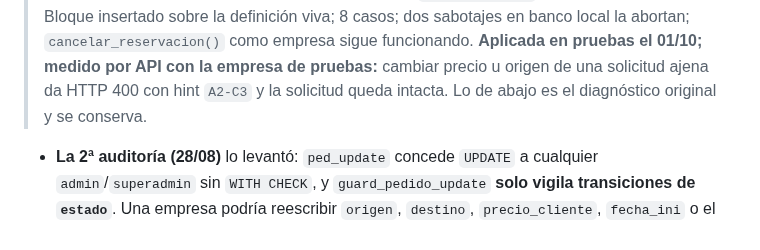
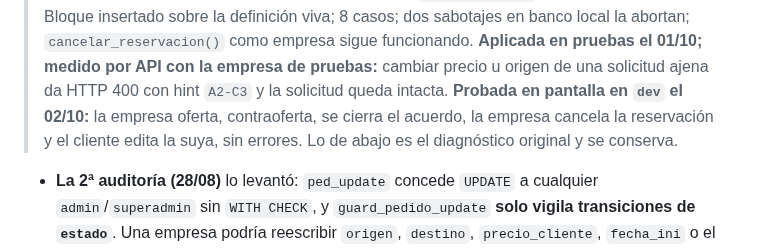
Before and after one commit to papelezz-cpu/Flotaapp, a Markdown page: docs/AUDITORIA.md, the part around the change. Rendered like a GitHub page.

```diff
--- a/docs/AUDITORIA.md
+++ b/docs/AUDITORIA.md
@@ -164,6 +164,8 @@ este archivo existe.
 > banco local la abortan; `cancelar_reservacion()` como empresa sigue funcionando.
 > **Aplicada en pruebas el 01/10; medido por API con la empresa de pruebas:** cambiar precio
 > u origen de una solicitud ajena da HTTP 400 con hint `A2-C3` y la solicitud queda intacta.
+> **Probada en pantalla en `dev` el 02/10:** la empresa oferta, contraoferta, se cierra el
+> acuerdo, la empresa cancela la reservación y el cliente edita la suya, sin errores.
 > Lo de abajo es el diagnóstico original y se conserva.
 
 - **La 2ª auditoría (28/08)** lo levantó: `ped_update` concede `UPDATE` a cualquier
```
Also changed, not shown: docs/FLUJO-OPERATIVO.md (+10 -2 lines).
